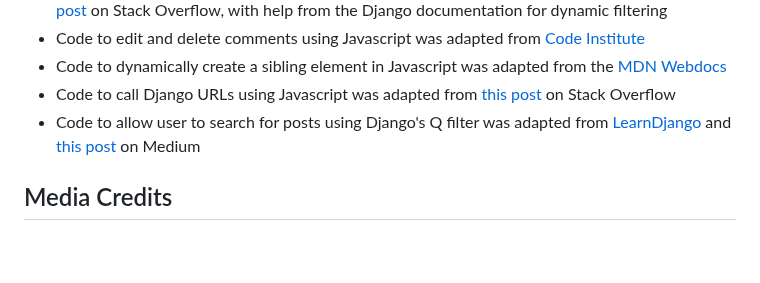
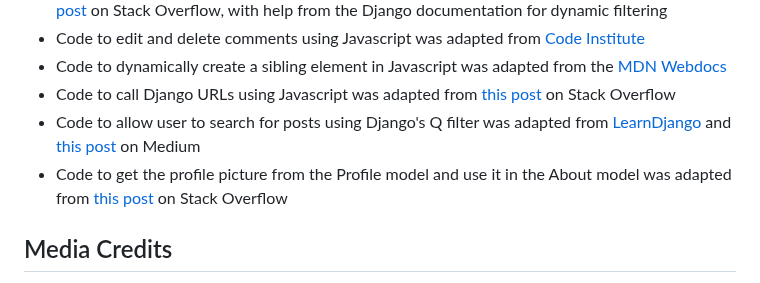
Before and after one commit to mariam138/globetrotters-gazette, a Markdown page: README.md, the part around the change. GitHub-like rendering; blank space fills up the shorter version.

Commit message:
docs: add code credit for property method

```diff
--- a/README.md
+++ b/README.md
@@ -291,6 +291,8 @@ You can clone this repository to create a remote copy on your local machine. Thi
 - Code to dynamically create a sibling element in Javascript was adapted from the [MDN Webdocs](https://developer.mozilla.org/en-US/docs/Web/API/Element/after)
 - Code to call Django URLs using Javascript was adapted from [this post](https://stackoverflow.com/questions/37311042/call-django-urls-inside-javascript-on-click-event) on Stack Overflow
 - Code to allow user to search for posts using Django's Q filter was adapted from [LearnDjango](https://learndjango.com/tutorials/django-search-tutorial) and [this post](https://stackpython.medium.com/django-search-with-q-objects-tutorial-9c701db74e0e) on Medium
+- Code to get the profile picture from the Profile model and use it in the About model was adapted from [this post](https://stackoverflow.com/questions/60987626/django-how-to-use-one-field-from-one-model-to-another-model
+) on Stack Overflow
 
 ## Media Credits
 
```
